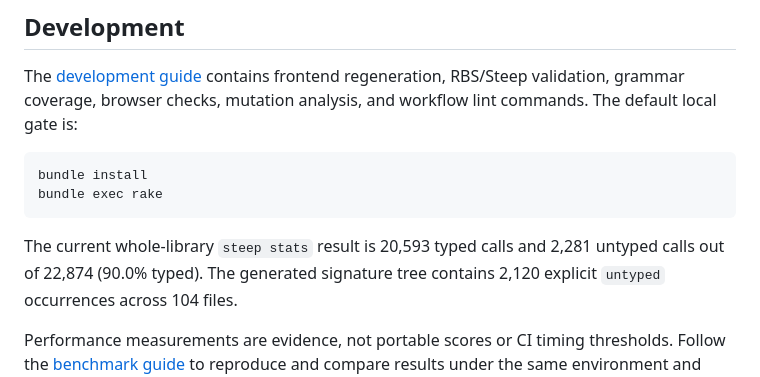
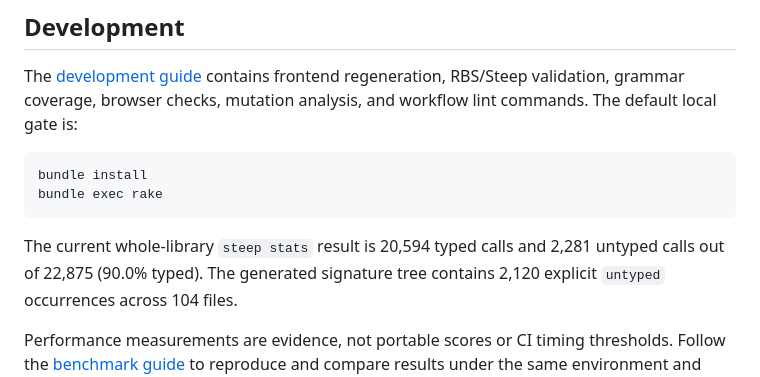
Before and after one commit to ydah/ibex, a Markdown page: README.md, the part around the change. GitHub-like rendering.

Commit message:
Refresh CST type statistics

````diff
--- a/README.md
+++ b/README.md
@@ -323,7 +323,7 @@ bundle exec rake
 ```
 
 <!-- type-stats:start -->
-The current whole-library `steep stats` result is 20,593 typed calls and 2,281 untyped calls out of 22,874 (90.0% typed).
+The current whole-library `steep stats` result is 20,594 typed calls and 2,281 untyped calls out of 22,875 (90.0% typed).
 The generated signature tree contains 2,120 explicit `untyped` occurrences across 104 files.
 <!-- type-stats:end -->
 
````
